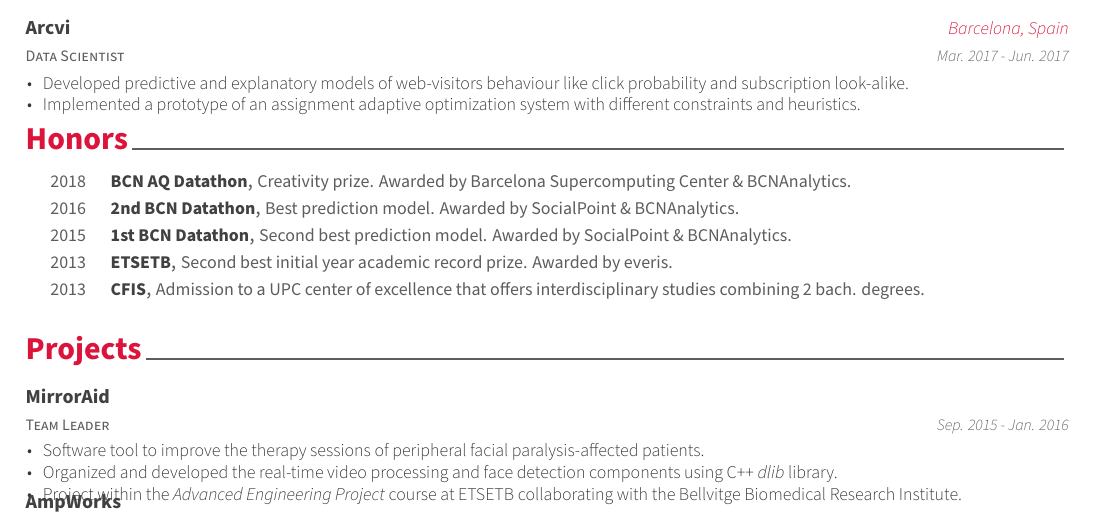
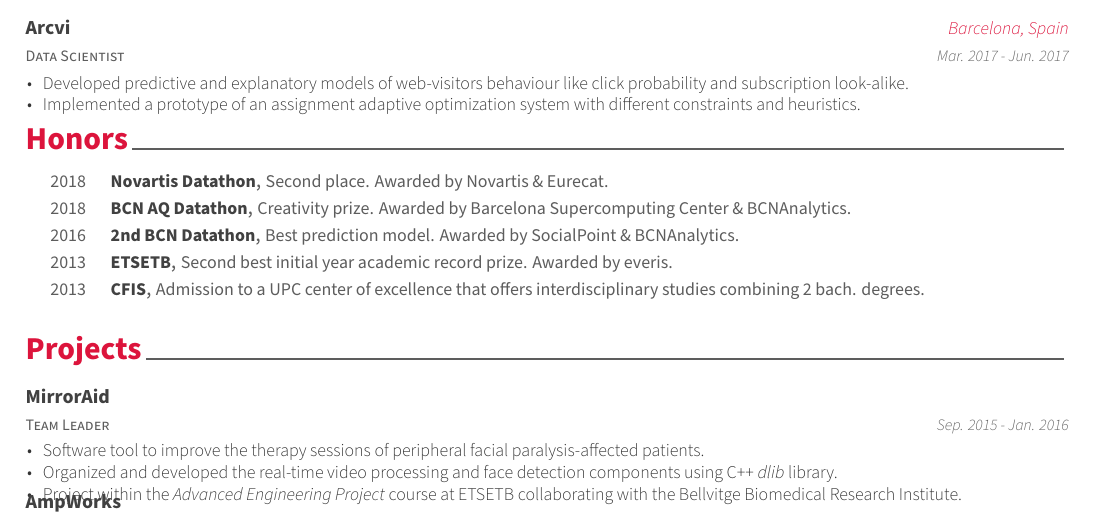
Before and after one commit to aiorla/resume, a LaTeX CV (resume.tex, which reads honors.tex): part of the page, cut so that both start at the same text. Compiled offline with XeLaTeX.

Commit message:
add Novartis Datathon

```diff
--- a/honors.tex
+++ b/honors.tex
@@ -1,6 +1,12 @@
 \cvsection{Honors}
 
 \begin{cvhonors}
+
+  \cvhonor
+    {Novartis Datathon}
+    {Second place. Awarded by Novartis \& Eurecat.}
+    {}
+    {2018}
 
   \cvhonor
     {BCN AQ Datathon}
@@ -15,12 +21,6 @@
     {2016}
 
   \cvhonor
-    {1st BCN Datathon}
-    {Second best prediction model. Awarded by SocialPoint \& BCNAnalytics.}
-    {}
-    {2015}
-
-  \cvhonor
     {ETSETB}
     {Second best initial year academic record prize. Awarded by everis.}
     {}
```
Also changed, not shown: resume.pdf.
